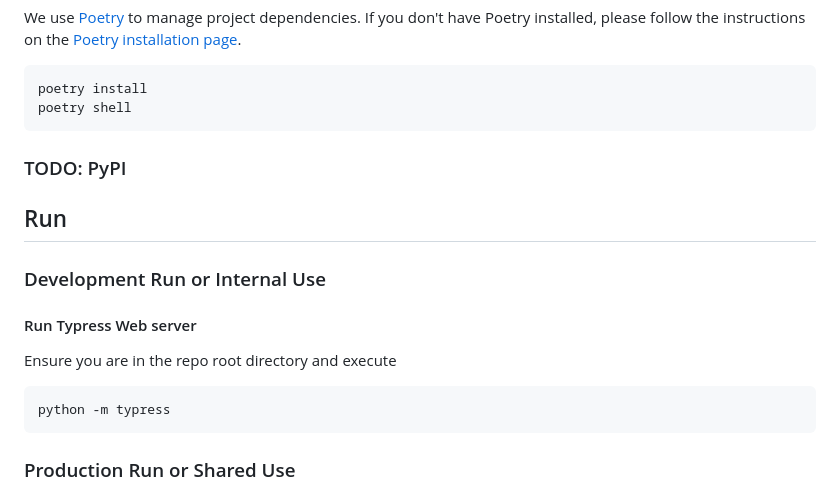
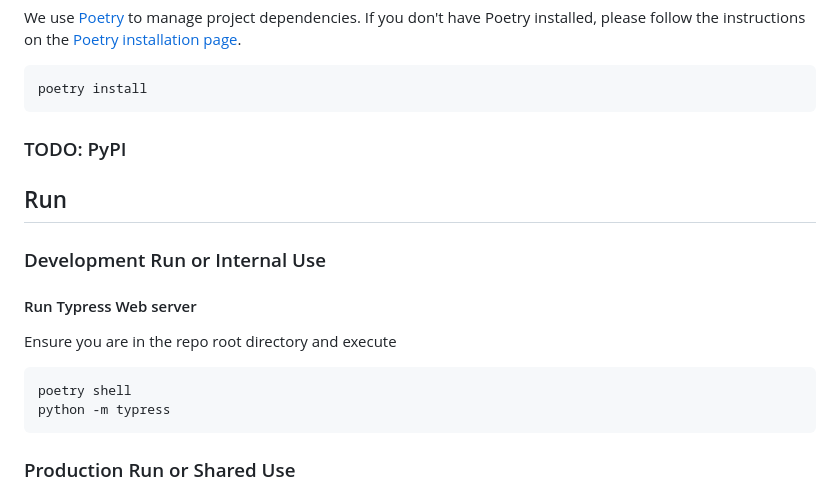
Before and after one commit to ParaN3xus/typress, a Markdown page: README.md, the part around the change. GitHub-like rendering.

Commit message:
docs: better "run" procedure

````diff
--- a/README.md
+++ b/README.md
@@ -23,7 +23,6 @@ We use [Poetry](https://python-poetry.org/) to manage project dependencies. If y
 
 ```sh
 poetry install
-poetry shell
 ```
 
 ### TODO: PyPI
@@ -37,6 +36,7 @@ poetry shell
 Ensure you are in the repo root directory and execute
 
 ```sh
+poetry shell
 python -m typress
 ```
 
````
